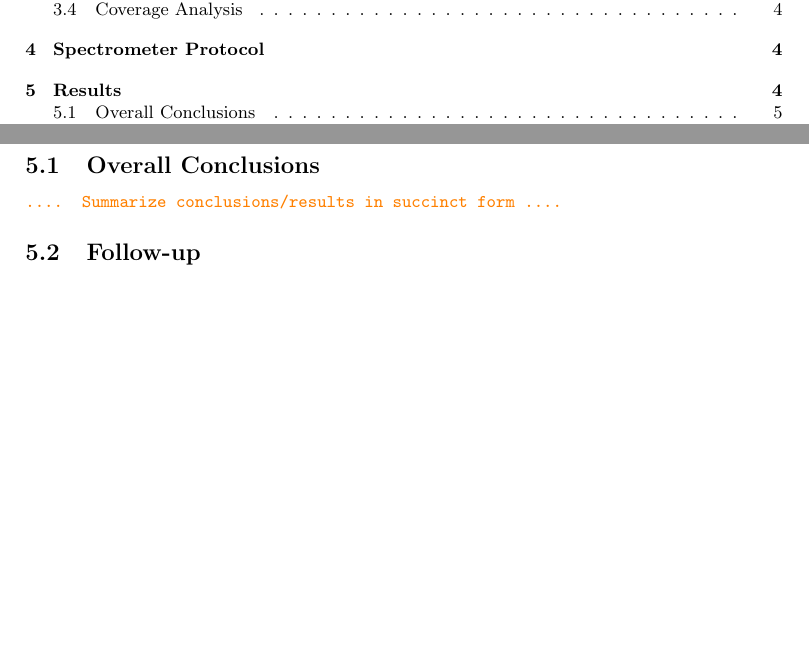
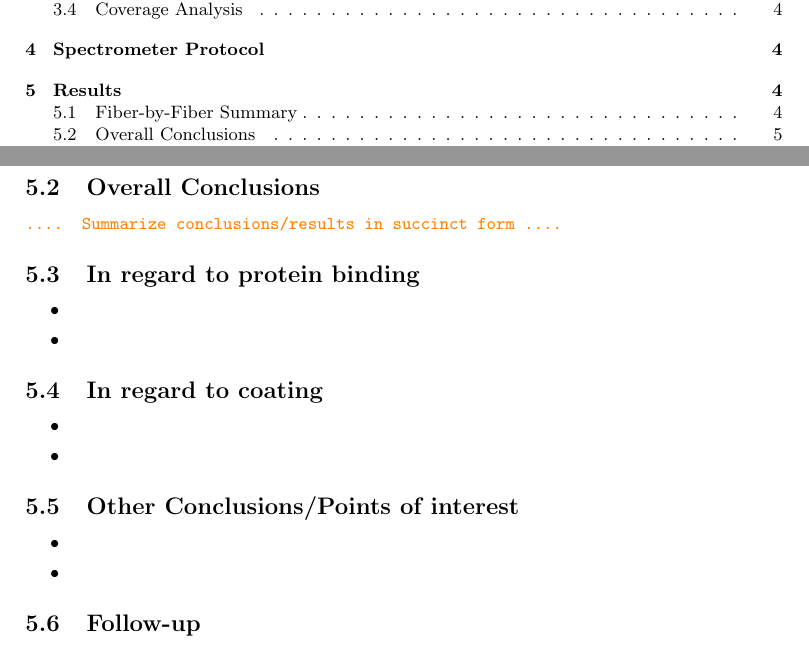
Before and after one commit to hugadams/DATE_DESCRIPTION, a LaTeX document (Report/date_description.tex): two parts of pages 2 and 5 of 9, joined at a grey line, cut so that both start at the same text, the shorter picture padded with empty space. Compiled offline with pdfLaTeX.

Commit message:
small tweak

```diff
--- a/Report/date_description.tex
+++ b/Report/date_description.tex
@@ -274,3 +274,23 @@ Abstract goes here
 
 \fillin{Summarize conclusions/results in succinct form}
 
+\subsection{In regard to protein binding}
+
+\bit
+\item{}
+\item{}
+\eit
+
+\subsection{In regard to coating}
+
+\bit
+\item{}
+\item{}
+\eit
+
+\subsection{Other Conclusions/Points of interest}
+
+\bit
+\item{}
+\item{}
+\eit
```
Also changed, not shown: Report/date_description.tex (9 more changed lines).
